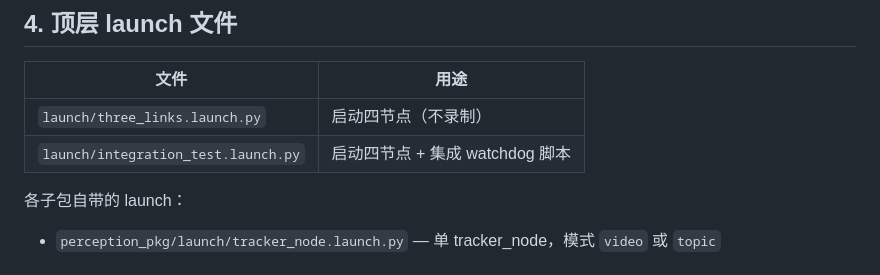
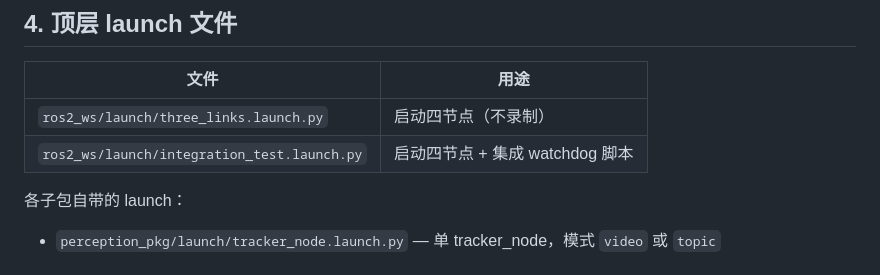
Before and after one commit to zxcvn-syc/Swarm-Control-System, a Markdown page: ros2_ws/README.md, the part around the change. Drawn GitHub-style.

Commit message:
docs: 同步更新 launch 路径引用，与删除冗余顶层 launch 保持一致
- ros2_ws/README.md、planning_pkg/README.md 中指向被删根目录
  launch/ 的路径统一改为 ros2_ws/launch/ 权威入口，
  避免照文档执行 ros2 launch 报文件不存在

```diff
--- a/ros2_ws/README.md
+++ b/ros2_ws/README.md
@@ -51,8 +51,8 @@ cd /home/hhh/Downloads/Swarm-Control-System
 
 | 文件 | 用途 |
 |------|------|
-| `launch/three_links.launch.py` | 启动四节点（不录制） |
-| `launch/integration_test.launch.py` | 启动四节点 + 集成 watchdog 脚本 |
+| `ros2_ws/launch/three_links.launch.py` | 启动四节点（不录制） |
+| `ros2_ws/launch/integration_test.launch.py` | 启动四节点 + 集成 watchdog 脚本 |
 
 各子包自带的 launch：
 
```
Also changed, not shown: 1 other file.
